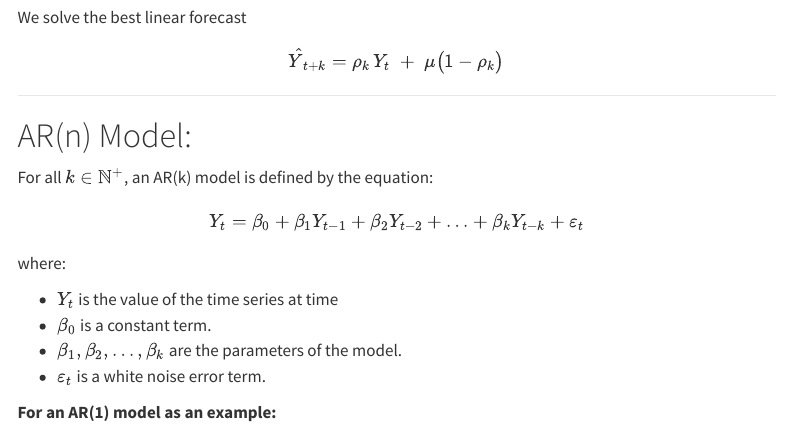
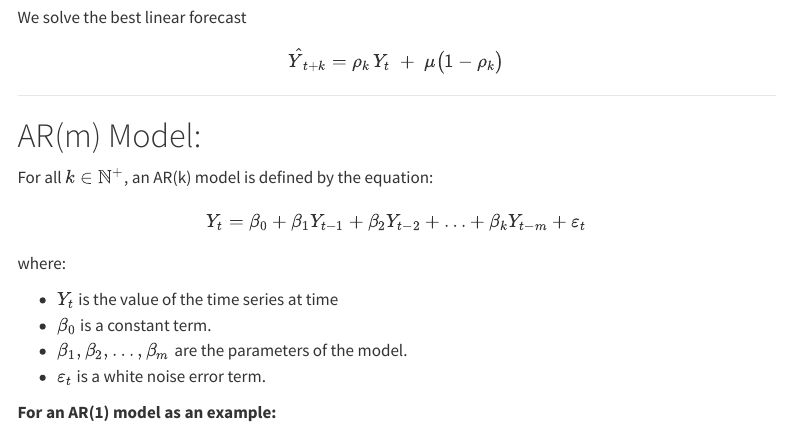
Before and after one commit to PerryThePlatypusPlumber/ccy_timeseries.io, a Quarto document (index.qmd): the page in a window 1100 px wide, from 2180 px down. Rendered offline with R 4.5, knitr and Pandoc in place of Quarto, with nearby package versions; menus at the side of the page are left out.

Commit message:
Update index.qmd

```diff
--- a/index.qmd
+++ b/index.qmd
@@ -95,12 +95,12 @@ Substitute into: $$\mu(1-a)- b= \mu(1-\rho_k)- b = 0 \quad\Longrightarrow\quad \
 
 ------------------------------------------------------------------------
 
-# AR(n) Model:
+# AR(m) Model:
 
 For all $k \in \mathbb{N}^+$, an AR(k) model is defined by the equation:
 
 $$
-Y_t = \beta_0 + \beta_1 Y_{t-1} + \beta_2 Y_{t-2} + \ldots + \beta_k Y_{t-k} + \varepsilon_t
+Y_t = \beta_0 + \beta_1 Y_{t-1} + \beta_2 Y_{t-2} + \ldots + \beta_k Y_{t-m} + \varepsilon_t
 $$
 
 where:
```
Also changed, not shown: index.qmd (2 more changed lines).
